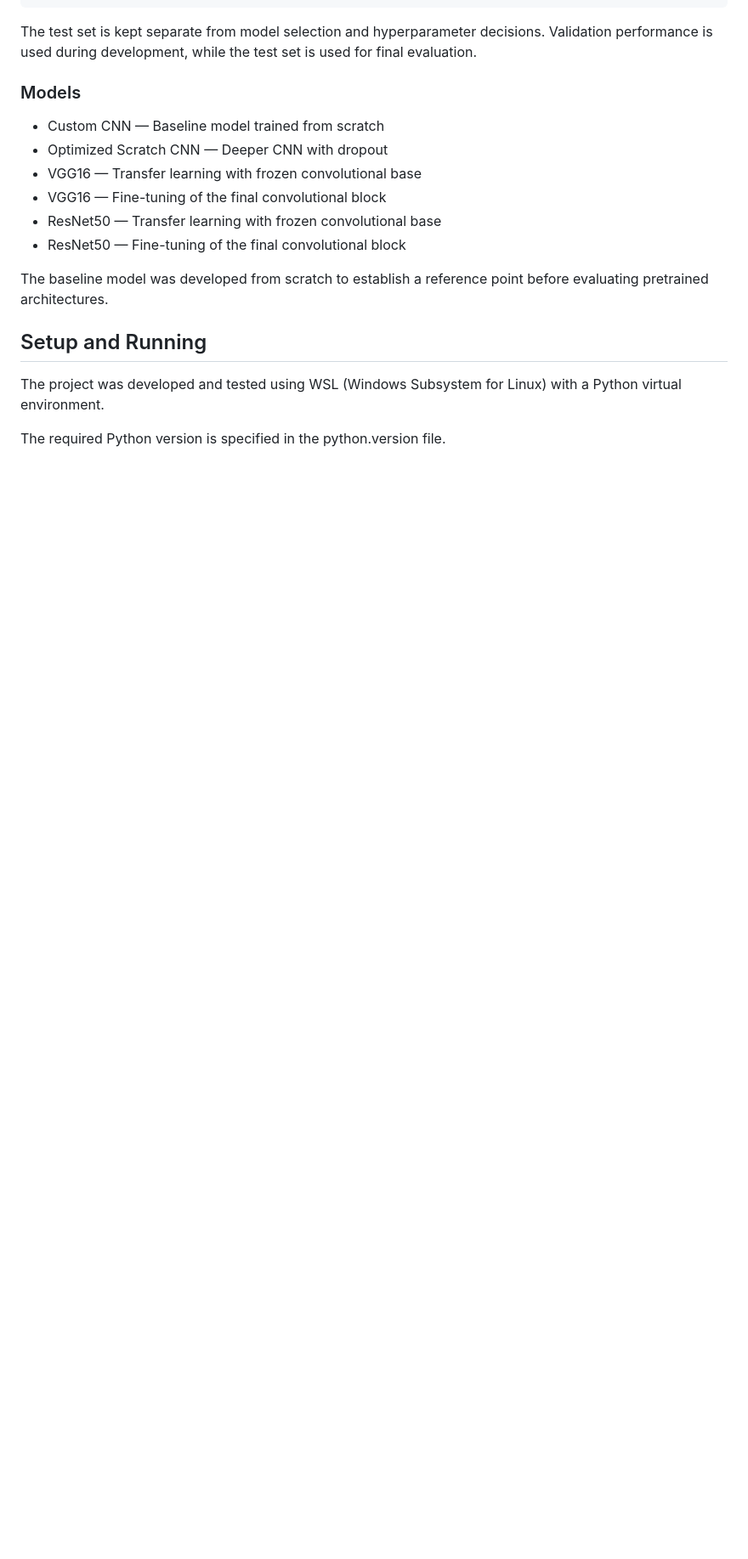
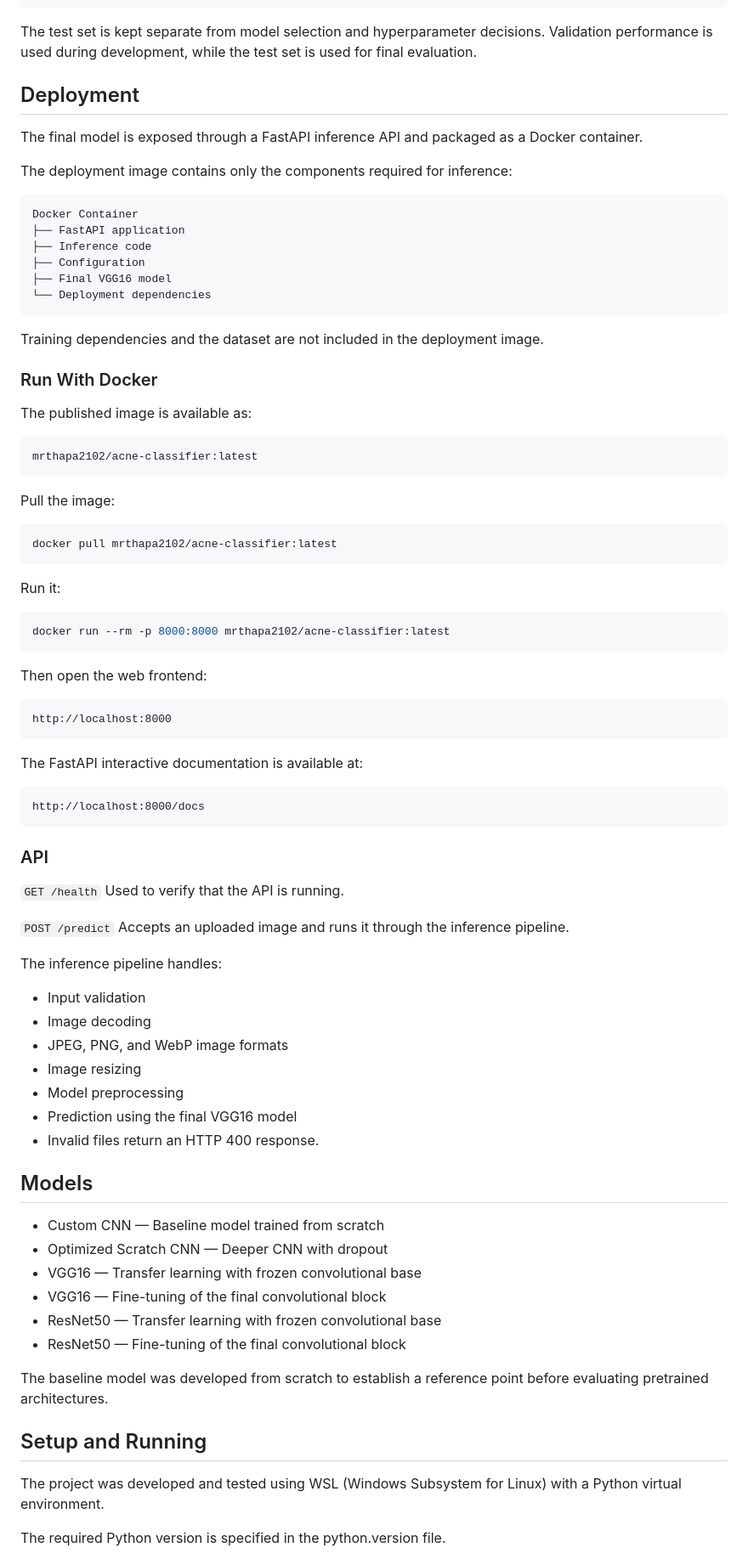
Before and after one commit to Mr-Thapa/Acne-Classification-using-CNN-models, a Markdown page: README.md, the part around one of its changes. Shown at 85% size. Drawn GitHub-style; blank space fills up the shorter version.

````diff
--- a/README.md
+++ b/README.md
@@ -32,7 +34,61 @@ Next experiment
 ```
 The test set is kept separate from model selection and hyperparameter decisions. Validation performance is used during development, while the test set is used for final evaluation.
 
-### Models
+## Deployment
+The final model is exposed through a FastAPI inference API and packaged as a Docker container.
+
+The deployment image contains only the components required for inference:
+```
+Docker Container
+├── FastAPI application
+├── Inference code
+├── Configuration
+├── Final VGG16 model
+└── Deployment dependencies
+```
+Training dependencies and the dataset are not included in the deployment image.
+
+### Run With Docker
+The published image is available as:
+```bash
+mrthapa2102/acne-classifier:latest
+```
+Pull the image:
+```bash
+docker pull mrthapa2102/acne-classifier:latest
+```
+Run it:
+```bash
+docker run --rm -p 8000:8000 mrthapa2102/acne-classifier:latest
+```
+Then open the web frontend:
+```
+http://localhost:8000
+```
+The FastAPI interactive documentation is available at:
+```
+http://localhost:8000/docs
+```
+
+### API
+`GET /health`
+Used to verify that the API is running.
+
+`POST /predict`
+Accepts an uploaded image and runs it through the inference pipeline.
+
+The inference pipeline handles:
+
+- Input validation
+- Image decoding
+- JPEG, PNG, and WebP image formats
+- Image resizing
+- Model preprocessing
+- Prediction using the final VGG16 model
+- Invalid files return an HTTP 400 response.
+
+
+## Models
 
 - Custom CNN — Baseline model trained from scratch
 - Optimized Scratch CNN — Deeper CNN with dropout
````
Also changed, not shown: other parts of README.md (+6 -39 lines).
